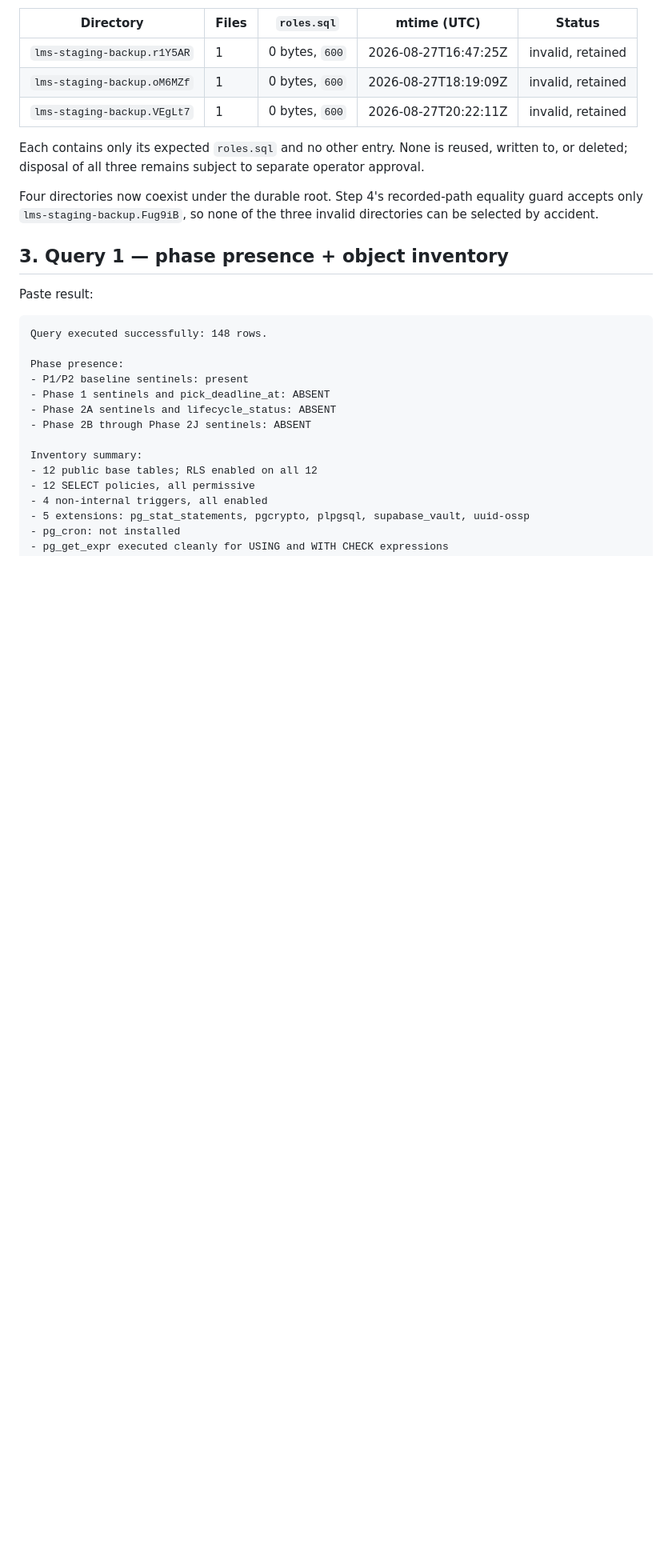
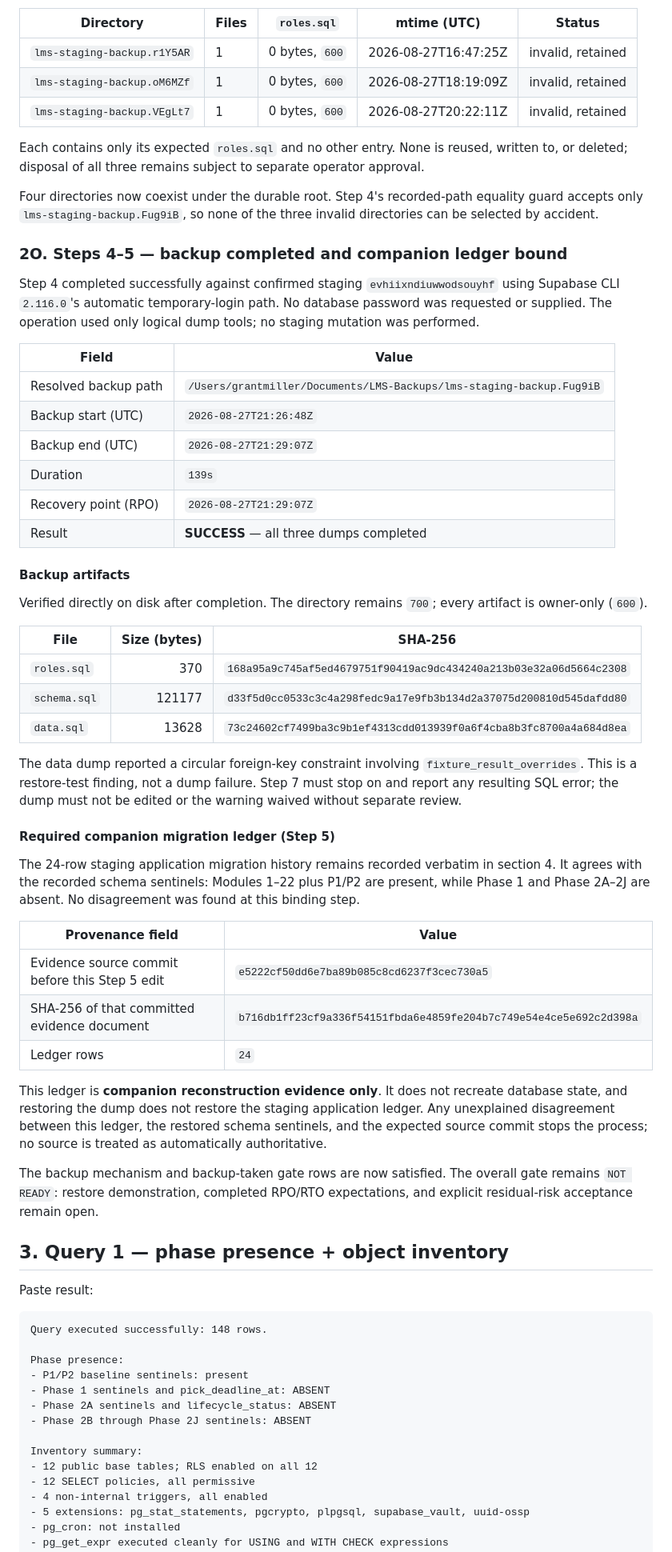
Before and after one commit to GRM1106/last_man_standing, a Markdown page: PHASE_2K_DISCOVERY_EVIDENCE.md, the part around one of its changes. Shown at 80% size. Drawn GitHub-style; blank space fills up the shorter version.

Commit message:
docs(ops): record successful Phase 2K backup
Step 4 completed against confirmed staging evhiixndiuwwodsouyhf using CLI
2.116.0's automatic temporary-login path. No database password was requested or
supplied, confirming the credential-path correction. The operation used only
logical dump tools; no staging mutation was performed.

  Backup start   2026-08-27T21:26:48Z
  Backup end     2026-08-27T21:29:07Z
  Duration       139s
  RPO            2026-08-27T21:29:07Z
  Destination    lms-staging-backup.Fug9iB

Artifacts, each verified on disk against the recorded values:

  roles.sql    370 bytes    600  sha256 168a95a9…4c2308
  schema.sql   121177 bytes 600  sha256 d33f5d0c…afdd80
  data.sql     13628 bytes  600  sha256 73c24602…4d8ea

Sizes, permissions and checksums were recomputed and all three match. The
directory remains 700 and holds exactly the three artifacts.

The data dump reported a circular foreign-key constraint involving
fixture_result_overrides. This is recorded as a restore-test finding, not a dump
failure: Step 7 must stop on and report any resulting SQL error, and the dump
must not be edited nor the warning waived without separate review.

Step 5 binds the companion migration ledger. The 24-row staging application
history in section 4 agrees with the recorded schema sentinels, with Modules
1-22 plus P1/P2 present and Phase 1 and 2A-2J absent. Provenance is recorded as
source commit e5222cf50dd6e7ba89b085c8cd6237f3cec730a5 and the SHA-256 of the
evidence document at that commit, which was independently recomputed here and
matches. The ledger is companion reconstruction evidence only; it does not
recreate database state, and restoring the dump does not restore it.

Gate movement: the backup-mechanism and backup-taken rows are now satisfied.
Three of six rows are checked. Restore demonstration, RPO/RTO expectations and
explicit residual-risk acceptance remain open, so the BACKUP / RESTORE OPERATOR
GATE remains NOT READY.

The three retained failed directories are unchanged, each still holding one
zero-byte roles.sql at permissions 600. The local restore stack was not started,
Supabase was not contacted, the backup was not altered, and nothing was deleted.

Co-Authored-By: Claude Opus 5 (1M context) <noreply@anthropic.com>

```diff
--- a/PHASE_2K_DISCOVERY_EVIDENCE.md
+++ b/PHASE_2K_DISCOVERY_EVIDENCE.md
@@ -669,6 +670,59 @@ Four directories now coexist under the durable root. Step 4's recorded-path equa
 accepts only `lms-staging-backup.Fug9iB`, so none of the three invalid directories can be
 selected by accident.
 
+### 2O. Steps 4–5 — backup completed and companion ledger bound
+
+Step 4 completed successfully against confirmed staging
+`evhiixndiuwwodsouyhf` using Supabase CLI `2.116.0`'s automatic temporary-login path. No
+database password was requested or supplied. The operation used only logical dump tools; no
+staging mutation was performed.
+
+| Field | Value |
+|---|---|
+| Resolved backup path | `/Users/grantmiller/Documents/LMS-Backups/lms-staging-backup.Fug9iB` |
+| Backup start (UTC) | `2026-08-27T21:26:48Z` |
+| Backup end (UTC) | `2026-08-27T21:29:07Z` |
+| Duration | `139s` |
+| Recovery point (RPO) | `2026-08-27T21:29:07Z` |
+| Result | **SUCCESS** — all three dumps completed |
+
+#### Backup artifacts
+
+Verified directly on disk after completion. The directory remains `700`; every artifact is
+owner-only (`600`).
+
+| File | Size (bytes) | SHA-256 |
+|---|---:|---|
+| `roles.sql` | 370 | `168a95a9c745af5ed4679751f90419ac9dc434240a213b03e32a06d5664c2308` |
+| `schema.sql` | 121177 | `d33f5d0cc0533c3c4a298fedc9a17e9fb3b134d2a37075d200810d545dafdd80` |
+| `data.sql` | 13628 | `73c24602cf7499ba3c9b1ef4313cdd013939f0a6f4cba8b3fc8700a4a684d8ea` |
+
+The data dump reported a circular foreign-key constraint involving
+`fixture_result_overrides`. This is a restore-test finding, not a dump failure. Step 7 must
+stop on and report any resulting SQL error; the dump must not be edited or the warning waived
+without separate review.
+
+#### Required companion migration ledger (Step 5)
+
+The 24-row staging application migration history remains recorded verbatim in section 4. It
+agrees with the recorded schema sentinels: Modules 1–22 plus P1/P2 are present, while Phase 1
+and Phase 2A–2J are absent. No disagreement was found at this binding step.
+
+| Provenance field | Value |
+|---|---|
+| Evidence source commit before this Step 5 edit | `e5222cf50dd6e7ba89b085c8cd6237f3cec730a5` |
+| SHA-256 of that committed evidence document | `b716db1ff23cf9a336f54151fbda6e4859fe204b7c749e54e4ce5e692c2d398a` |
+| Ledger rows | `24` |
+
+This ledger is **companion reconstruction evidence only**. It does not recreate database
+state, and restoring the dump does not restore the staging application ledger. Any unexplained
+disagreement between this ledger, the restored schema sentinels, and the expected source commit
+stops the process; no source is treated as automatically authoritative.
+
+The backup mechanism and backup-taken gate rows are now satisfied. The overall gate remains
+`NOT READY`: restore demonstration, completed RPO/RTO expectations, and explicit residual-risk
+acceptance remain open.
+
 ## 3. Query 1 — phase presence + object inventory
 
 Paste result:
```
Also changed, not shown: other parts of PHASE_2K_DISCOVERY_EVIDENCE.md (+3 -2 lines).
